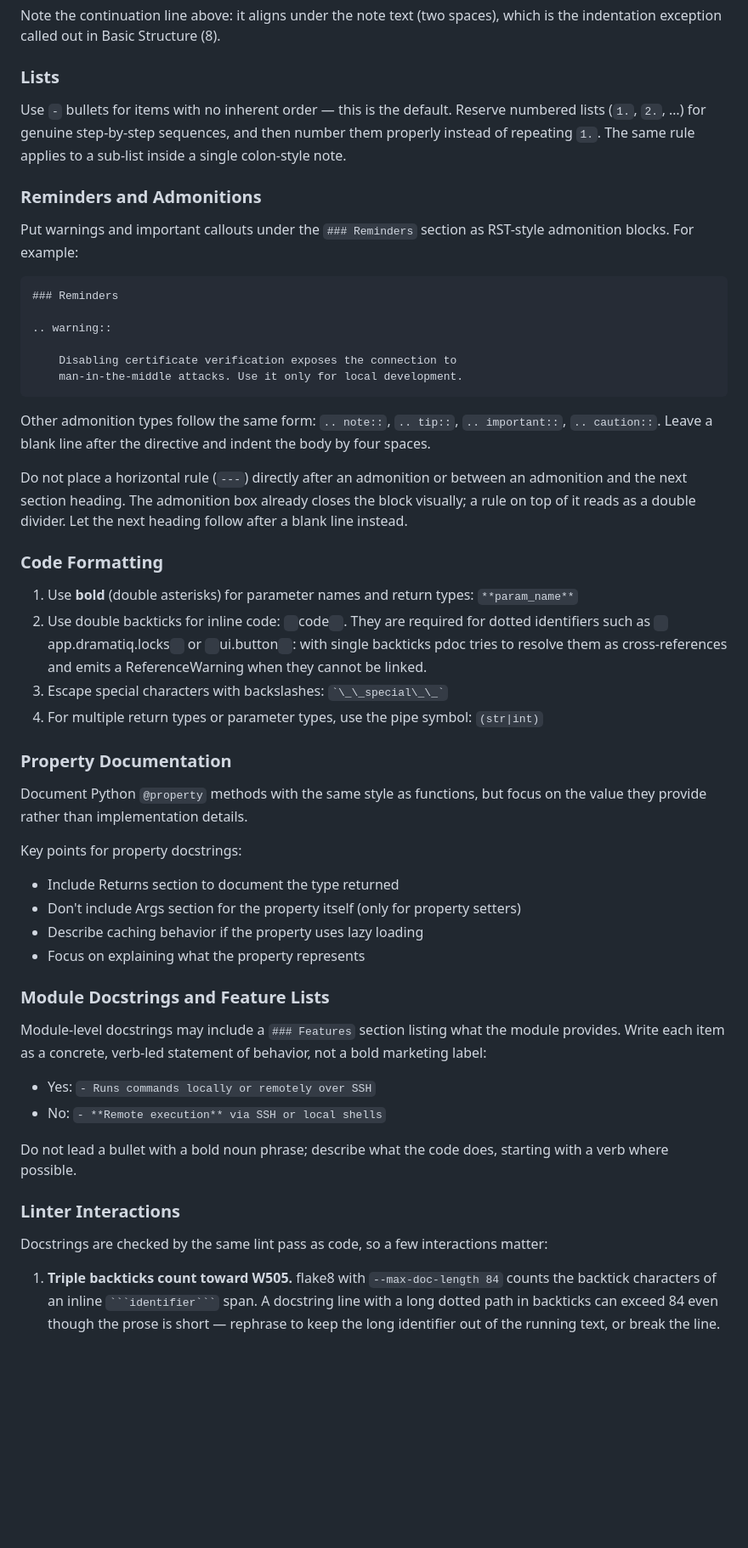
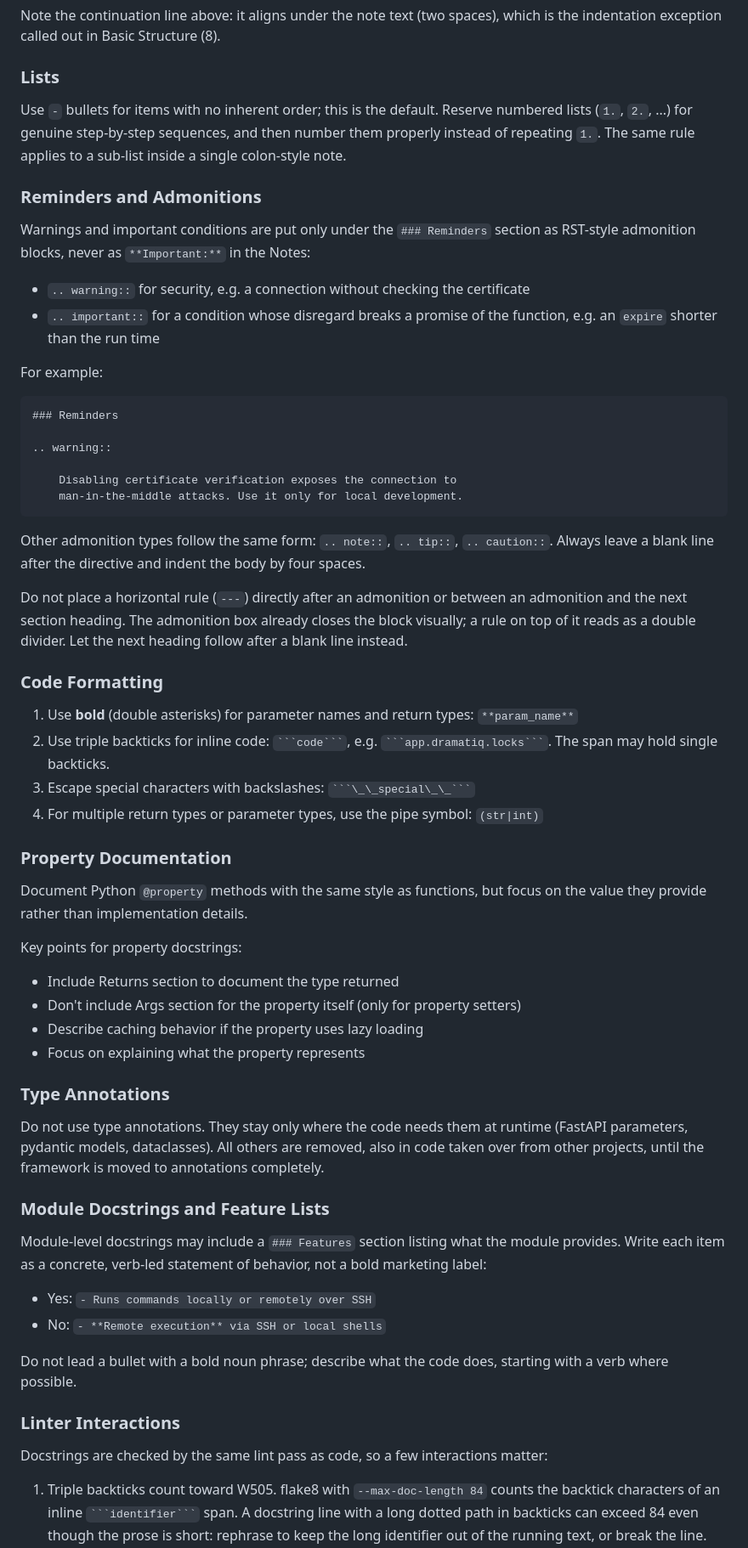
Before and after one commit to tokeo/tokeo, a Markdown page: DOCUMENTATION.md, the part around one of its changes. Shown at 85% size. Drawn GitHub-style; blank space fills up the shorter version.

Commit message:
upd: documentation guidelines follow the programming guideline

`````diff
--- a/DOCUMENTATION.md
+++ b/DOCUMENTATION.md
@@ -84,15 +115,23 @@ which is the indentation exception called out in Basic Structure (8).
 
 ### Lists
 
-Use `-` bullets for items with no inherent order — this is the default. Reserve
-numbered lists (`1.`, `2.`, …) for genuine step-by-step sequences, and then
-number them properly instead of repeating `1.`. The same rule applies to a
-sub-list inside a single colon-style note.
+Use ```-``` bullets for items with no inherent order; this is the default.
+Reserve numbered lists (```1.```, ```2.```, ...) for genuine step-by-step
+sequences, and then number them properly instead of repeating ```1.```. The same
+rule applies to a sub-list inside a single colon-style note.
 
 ### Reminders and Admonitions
 
-Put warnings and important callouts under the `### Reminders` section as
-RST-style admonition blocks. For example:
+Warnings and important conditions are put only under the ```### Reminders```
+section as RST-style admonition blocks, never as ```**Important:**``` in the
+Notes:
+
+- ```.. warning::``` for security, e.g. a connection without checking the
+  certificate
+- ```.. important::``` for a condition whose disregard breaks a promise of the
+  function, e.g. an ```expire``` shorter than the run time
+
+For example:
 
     ### Reminders
 
@@ -101,28 +140,26 @@ RST-style admonition blocks. For example:
         Disabling certificate verification exposes the connection to
         man-in-the-middle attacks. Use it only for local development.
 
-Other admonition types follow the same form: `.. note::`, `.. tip::`,
-`.. important::`, `.. caution::`. Leave a blank line after the directive and
-indent the body by four spaces.
+Other admonition types follow the same form: ```.. note::```, ```.. tip::```,
+```.. caution::```. Always leave a blank line after the directive and indent the
+body by four spaces.
 
-Do not place a horizontal rule (`---`) directly after an admonition or between
-an admonition and the next section heading. The admonition box already closes
-the block visually; a rule on top of it reads as a double divider. Let the next
-heading follow after a blank line instead.
+Do not place a horizontal rule (```---```) directly after an admonition or
+between an admonition and the next section heading. The admonition box already
+closes the block visually; a rule on top of it reads as a double divider. Let
+the next heading follow after a blank line instead.
 
 ### Code Formatting
 
-1. Use **bold** (double asterisks) for parameter names and return types: `**param_name**`
-2. Use double backticks for inline code: `` ``code`` ``. They are required for
-   dotted identifiers such as `` ``app.dramatiq.locks`` `` or `` ``ui.button`` ``:
-   with single backticks pdoc tries to resolve them as cross-references and
-   emits a ReferenceWarning when they cannot be linked.
-3. Escape special characters with backslashes: `` `\_\_special\_\_` ``
-4. For multiple return types or parameter types, use the pipe symbol: `(str|int)`
+1. Use **bold** (double asterisks) for parameter names and return types: ```**param_name**```
+2. Use triple backticks for inline code: ```` ```code``` ````, e.g.
+   ```` ```app.dramatiq.locks``` ````. The span may hold single backticks.
+3. Escape special characters with backslashes: ```` ```\_\_special\_\_``` ````
+4. For multiple return types or parameter types, use the pipe symbol: ```(str|int)```
 
 ### Property Documentation
 
-Document Python `@property` methods with the same style as functions, but focus on the value they provide rather than implementation details.
+Document Python ```@property``` methods with the same style as functions, but focus on the value they provide rather than implementation details.
 
 Key points for property docstrings:
 - Include Returns section to document the type returned
@@ -130,14 +167,21 @@ Key points for property docstrings:
 - Describe caching behavior if the property uses lazy loading
 - Focus on explaining what the property represents
 
+### Type Annotations
+
+Do not use type annotations. They stay only where the code needs them at
+runtime (FastAPI parameters, pydantic models, dataclasses). All others are
+removed, also in code taken over from other projects, until the framework is
+moved to annotations completely.
+
 ### Module Docstrings and Feature Lists
 
-Module-level docstrings may include a `### Features` section listing what the
+Module-level docstrings may include a ```### Features``` section listing what the
 module provides. Write each item as a concrete, verb-led statement of behavior,
 not a bold marketing label:
 
-- Yes: `- Runs commands locally or remotely over SSH`
-- No:  `- **Remote execution** via SSH or local shells`
+- Yes: ```- Runs commands locally or remotely over SSH```
+- No:  ```- **Remote execution** via SSH or local shells```
 
 Do not lead a bullet with a bold noun phrase; describe what the code does,
 starting with a verb where possible.
@@ -147,8 +191,8 @@ starting with a verb where possible.
 Docstrings are checked by the same lint pass as code, so a few interactions
 matter:
 
-1. **Triple backticks count toward W505.** flake8 with `--max-doc-length 84`
-   counts the backtick characters of an inline `` ```identifier``` `` span. A
+1. Triple backticks count toward W505. flake8 with ```--max-doc-length 84```
+   counts the backtick characters of an inline ```` ```identifier``` ```` span. A
    docstring line with a long dotted path in backticks can exceed 84 even though
-   the prose is short — rephrase to keep the long identifier out of the running
+   the prose is short: rephrase to keep the long identifier out of the running
    text, or break the line.
`````
Also changed, not shown: other parts of DOCUMENTATION.md (+63 -32 lines).
